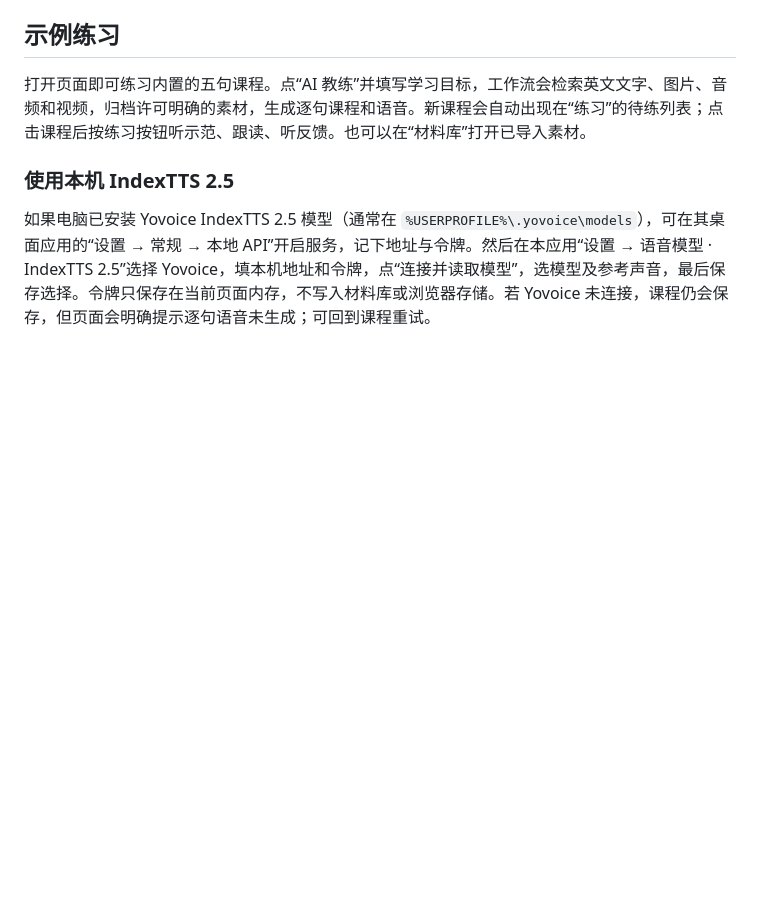
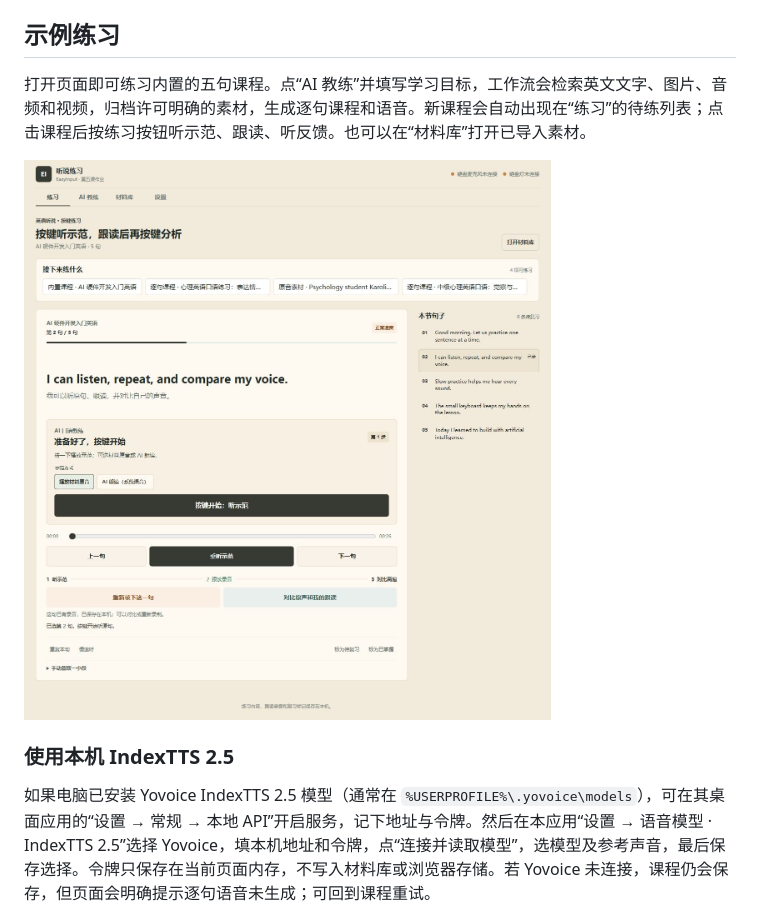
Before and after one commit to yingchao4399/easyinput-ai-repeater, a Markdown page: README.md, the part around the change. Drawn GitHub-style; pictures changed too: demo/practice-page-2026-10-15.png (added); blank space fills up the shorter version.

Commit message:
Document practice page screenshot

```diff
--- a/README.md
+++ b/README.md
@@ -21,6 +21,8 @@ npm start
 ## 示例练习
 
 打开页面即可练习内置的五句课程。点“AI 教练”并填写学习目标，工作流会检索英文文字、图片、音频和视频，归档许可明确的素材，生成逐句课程和语音。新课程会自动出现在“练习”的待练列表；点击课程后按练习按钮听示范、跟读、听反馈。也可以在“材料库”打开已导入素材。
+
+![实际练习页面：内置课程、逐句练习按钮与材料库入口](demo/practice-page-2026-10-15.png)
 
 ### 使用本机 IndexTTS 2.5
 
```
Also changed, not shown: HOMEWORK-REPORT.md (+1 -0 lines).
